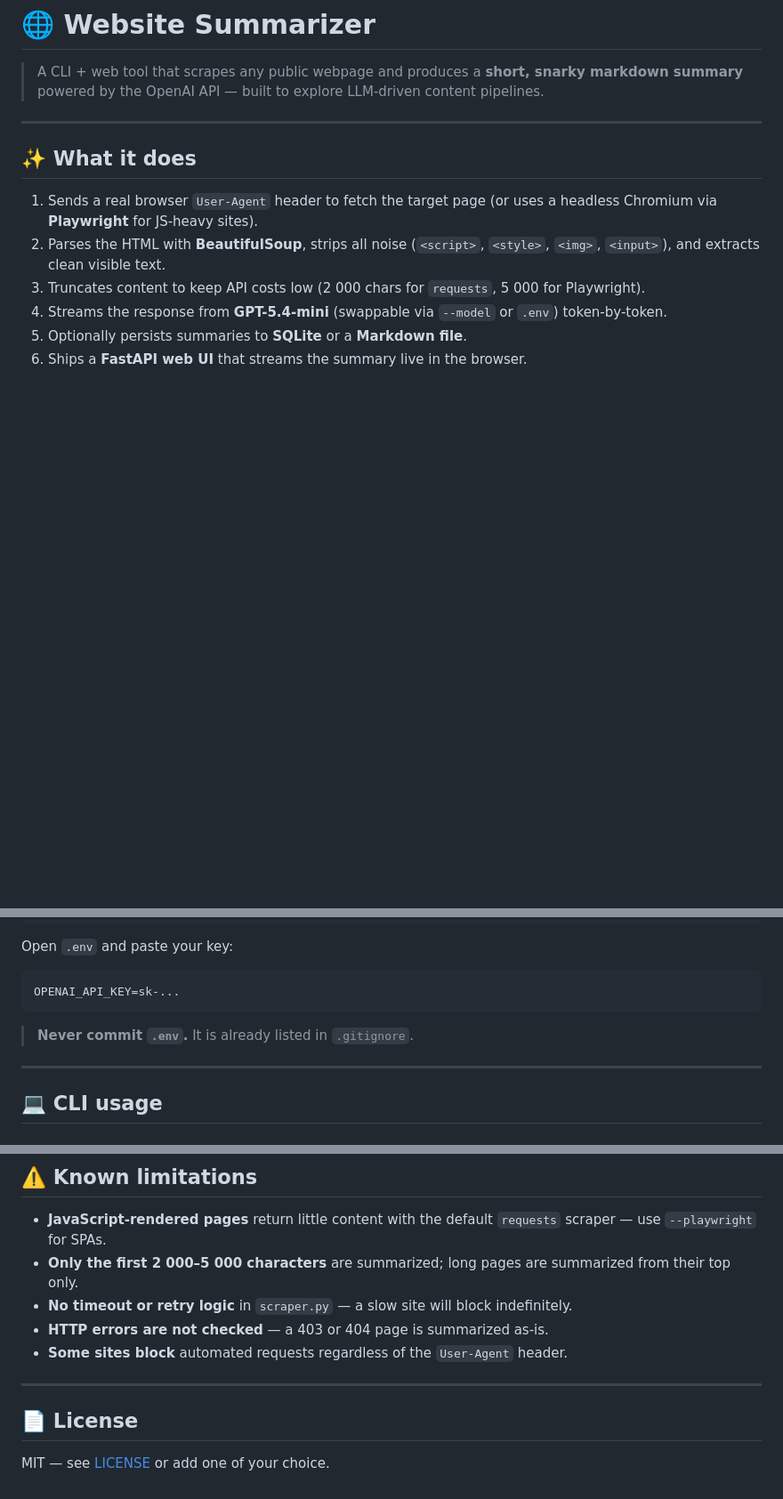
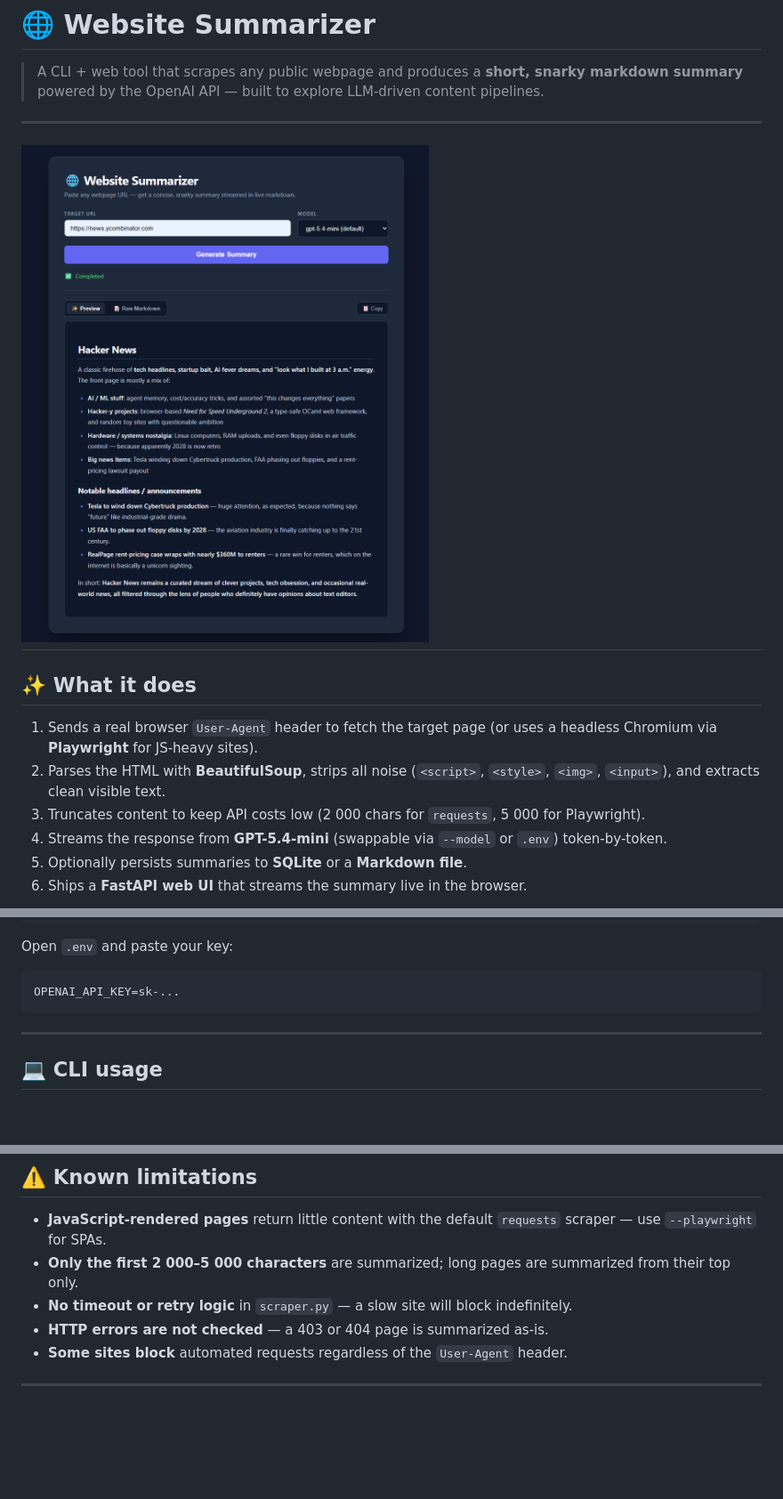
Before and after one commit to Nikita28007/Website-summarizer, a Markdown page: README.md, 3 parts joined by grey strips. Shown at 89% size. GitHub-like rendering; pictures changed too: docs/screenshot.png (added); blank space fills up the shorter version.

Commit message:
docs: add project screenshot to readme and update documentation

````diff
--- a/README.md
+++ b/README.md
@@ -2,6 +2,8 @@
 
 > A CLI + web tool that scrapes any public webpage and produces a **short, snarky markdown summary** powered by the OpenAI API — built to explore LLM-driven content pipelines.
 
+---
+![Website Summarizer](docs/screenshot.png)
 ---
 
 ## ✨ What it does
@@ -88,9 +90,6 @@ Open `.env` and paste your key:
 ```
 OPENAI_API_KEY=sk-...
 ```
-
-> **Never commit `.env`.** It is already listed in `.gitignore`.
-
 ---
 
 ## 💻 CLI usage
@@ -262,7 +261,3 @@ openai.chat.completions.create(model, messages, stream=True/False)
 - **Some sites block** automated requests regardless of the `User-Agent` header.
 
 ---
-
-## 📄 License
-
-MIT — see [LICENSE](LICENSE) or add one of your choice.
````
